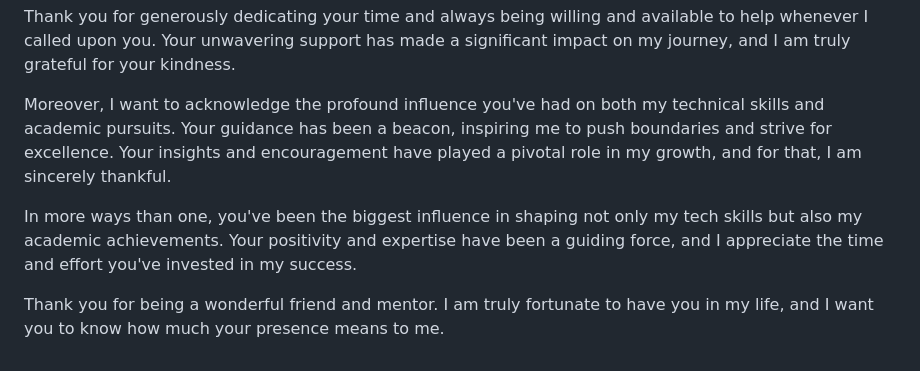
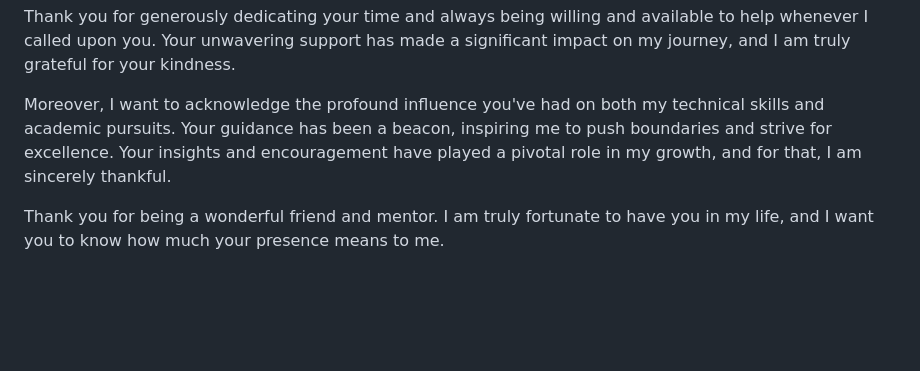
Before and after one commit to BlessingEmejulu/advice-generator-app, a Markdown page: README.md, the part around the change. GitHub-like rendering; blank space fills up the shorter version.

```diff
--- a/README.md
+++ b/README.md
@@ -70,6 +70,4 @@ Thank you for generously dedicating your time and always being willing and avail
 
 Moreover, I want to acknowledge the profound influence you've had on both my technical skills and academic pursuits. Your guidance has been a beacon, inspiring me to push boundaries and strive for excellence. Your insights and encouragement have played a pivotal role in my growth, and for that, I am sincerely thankful.
 
-In more ways than one, you've been the biggest influence in shaping not only my tech skills but also my academic achievements. Your positivity and expertise have been a guiding force, and I appreciate the time and effort you've invested in my success.
-
 Thank you for being a wonderful friend and mentor. I am truly fortunate to have you in my life, and I want you to know how much your presence means to me.
```
